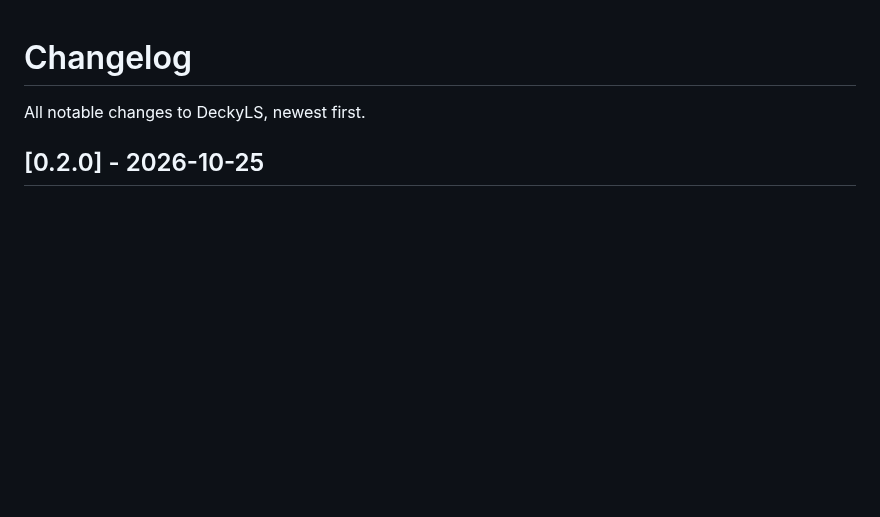
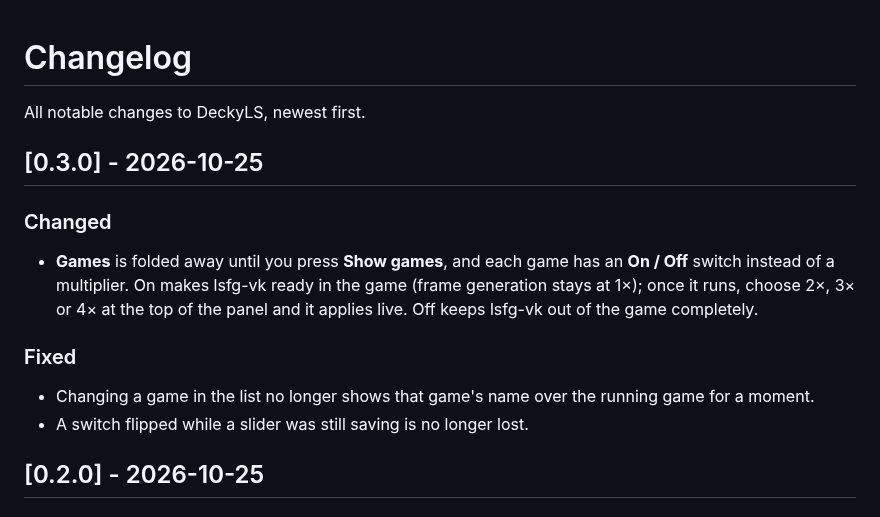
Before and after one commit to Rayekkk/DeckyLS, a Markdown page: CHANGELOG.md, the part around the change. Drawn GitHub-style; blank space fills up the shorter version.

```diff
--- a/CHANGELOG.md
+++ b/CHANGELOG.md
@@ -1,6 +1,20 @@
 # Changelog
 
 All notable changes to DeckyLS, newest first.
+
+## [0.3.0] - 2026-10-25
+
+### Changed
+
+- **Games** is folded away until you press **Show games**, and each game has an **On / Off** switch
+  instead of a multiplier. On makes lsfg-vk ready in the game (frame generation stays at 1×); once it
+  runs, choose 2×, 3× or 4× at the top of the panel and it applies live. Off keeps lsfg-vk out of the
+  game completely.
+
+### Fixed
+
+- Changing a game in the list no longer shows that game's name over the running game for a moment.
+- A switch flipped while a slider was still saving is no longer lost.
 
 ## [0.2.0] - 2026-10-25
 
```
Also changed, not shown: README.md (+18 -14 lines), docs/screenshots/games.png, 12 other files.
